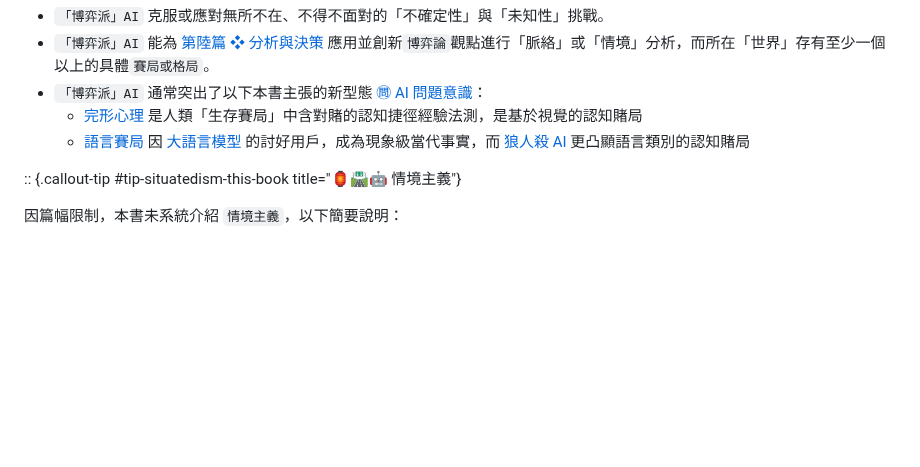
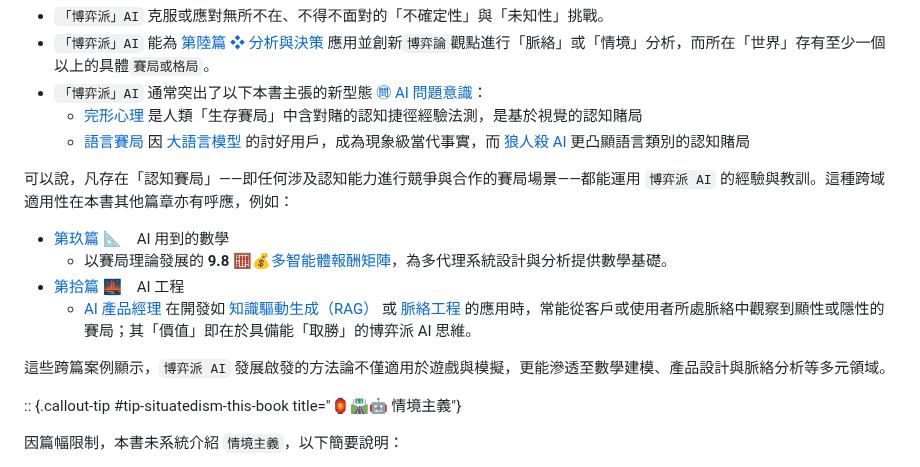
Before and after one commit to hanteng/frmAI, a Markdown page: 07----game_ai.zh-hant.md, the part around the change. Drawn GitHub-style; blank space fills up the shorter version.

```diff
--- a/07----game_ai.zh-hant.md
+++ b/07----game_ai.zh-hant.md
@@ -64,6 +64,15 @@ AI 在遊戲領域的突破，往往預示在其他複雜任務上的潛力。
 * `「博弈派」AI` 通常突出了以下本書主張的新型態  [㉄ AI 問題意識](01----problematics.zh-hant.md)：
 	* [完形心理](01-05-Gestalt_Psychology.zh-hant) 是人類「生存賽局」中含對賭的認知捷徑經驗法測，是基於視覺的認知賭局
 	* [語言賽局](01-07-Language_Games.zh-hant.md) 因 [大語言模型](02-07-large_language_models.zh-hant.md) 的討好用戶，成為現象級當代事實，而 [狼人殺 AI](07-06-werewolf_ai.zh-hant) 更凸顯語言類別的認知賭局
+
+可以說，凡存在「認知賽局」——即任何涉及認知能力進行競爭與合作的賽局場景——都能運用 `博弈派 AI` 的經驗與教訓。這種跨域適用性在本書其他篇章亦有呼應，例如：
+
+* [第玖篇 📐](09----ai_math.zh-hant.md)　AI 用到的數學
+    * 以賽局理論發展的 **9.8** 🧮💰[多智能體報酬矩陣](09-08-multi_agent_payoff_matrix.zh-hant)，為多代理系統設計與分析提供數學基礎。
+* [第拾篇 🌉](10----ai_engineering.zh-hant.md)　AI 工程
+    * [AI 產品經理](#sec-ai-pm) 在開發如 [知識驅動生成（RAG）](10-04-retrieval_augmented_generation.zh-hant) 或 [脈絡工程](10-05-context_engineering.zh-hant) 的應用時，常能從客戶或使用者所處脈絡中觀察到顯性或隱性的賽局；其「價值」即在於具備能「取勝」的博弈派 AI 思維。
+
+這些跨篇案例顯示，`博弈派 AI` 發展啟發的方法論不僅適用於遊戲與模擬，更能滲透至數學建模、產品設計與脈絡分析等多元領域。
 
 :: {.callout-tip #tip-situatedism-this-book title="🏮🛣🤖 情境主義"}
 
```
